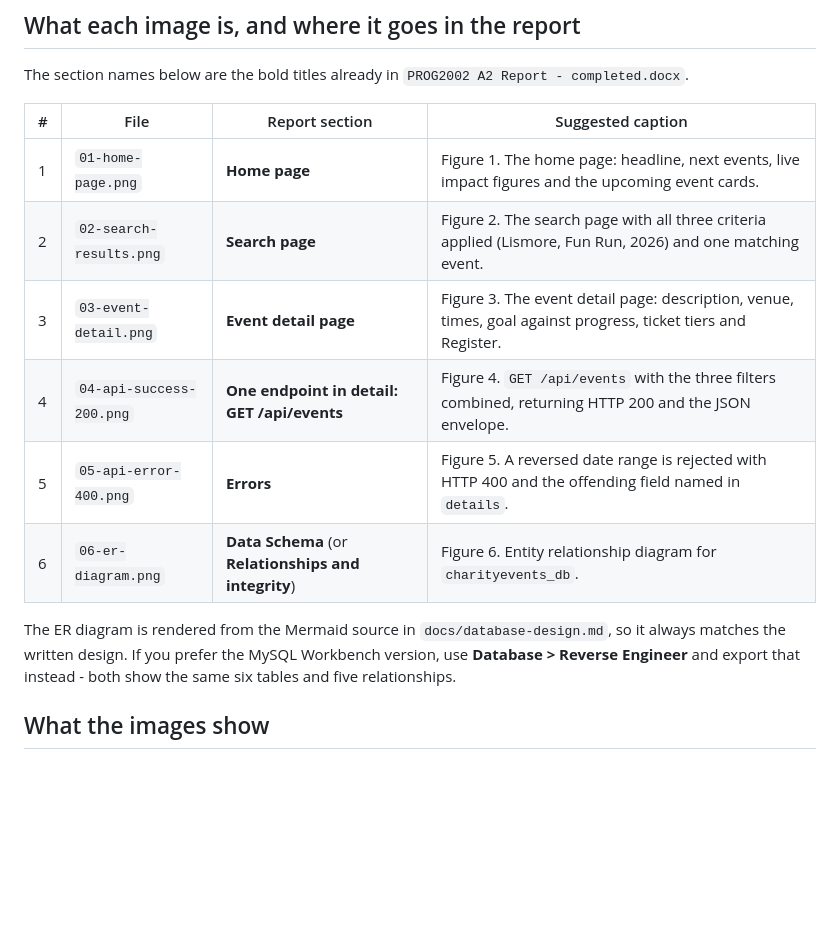
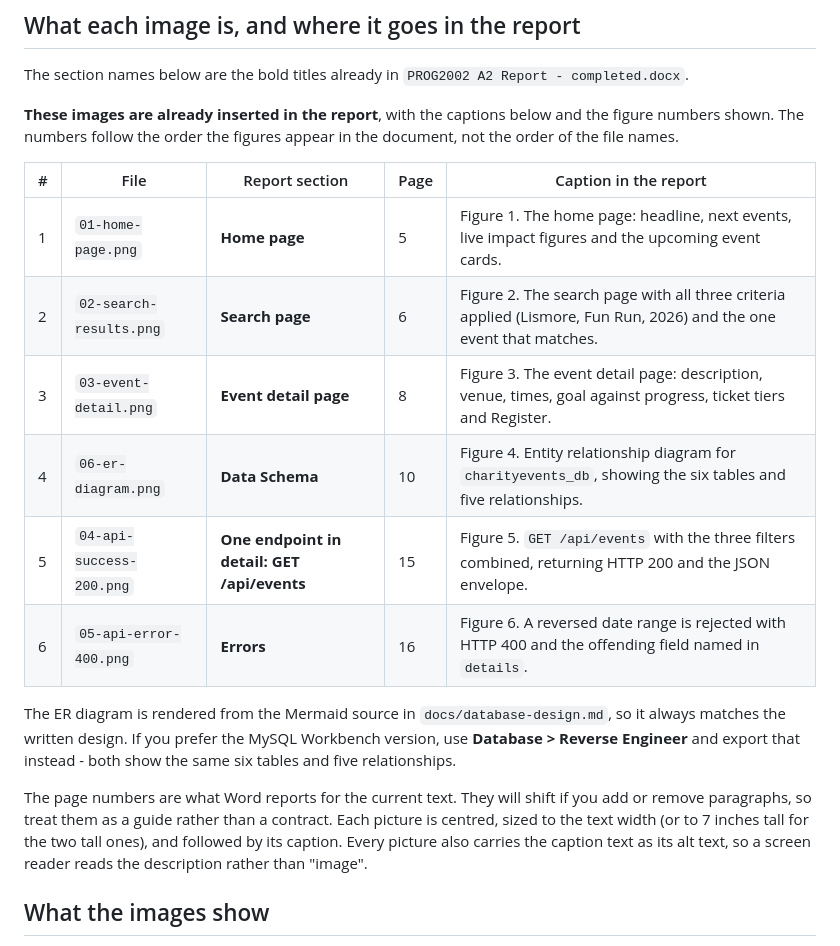
Before and after one commit to fantastic129432-maker/PROG2002-A2-charity-events, a Markdown page: docs/report-images/README.md, the part around the change. Drawn GitHub-style; blank space fills up the shorter version.

```diff
--- a/docs/report-images/README.md
+++ b/docs/report-images/README.md
@@ -14,19 +14,30 @@ No application code was changed to produce them.
 The section names below are the bold titles already in
 `PROG2002 A2 Report - completed.docx`.
 
-| # | File | Report section | Suggested caption |
-| --- | --- | --- | --- |
-| 1 | `01-home-page.png` | **Home page** | Figure 1. The home page: headline, next events, live impact figures and the upcoming event cards. |
-| 2 | `02-search-results.png` | **Search page** | Figure 2. The search page with all three criteria applied (Lismore, Fun Run, 2026) and one matching event. |
-| 3 | `03-event-detail.png` | **Event detail page** | Figure 3. The event detail page: description, venue, times, goal against progress, ticket tiers and Register. |
-| 4 | `04-api-success-200.png` | **One endpoint in detail: GET /api/events** | Figure 4. `GET /api/events` with the three filters combined, returning HTTP 200 and the JSON envelope. |
-| 5 | `05-api-error-400.png` | **Errors** | Figure 5. A reversed date range is rejected with HTTP 400 and the offending field named in `details`. |
-| 6 | `06-er-diagram.png` | **Data Schema** (or **Relationships and integrity**) | Figure 6. Entity relationship diagram for `charityevents_db`. |
+**These images are already inserted in the report**, with the captions below and
+the figure numbers shown. The numbers follow the order the figures appear in the
+document, not the order of the file names.
+
+| # | File | Report section | Page | Caption in the report |
+| --- | --- | --- | --- | --- |
+| 1 | `01-home-page.png` | **Home page** | 5 | Figure 1. The home page: headline, next events, live impact figures and the upcoming event cards. |
+| 2 | `02-search-results.png` | **Search page** | 6 | Figure 2. The search page with all three criteria applied (Lismore, Fun Run, 2026) and the one event that matches. |
+| 3 | `03-event-detail.png` | **Event detail page** | 8 | Figure 3. The event detail page: description, venue, times, goal against progress, ticket tiers and Register. |
+| 4 | `06-er-diagram.png` | **Data Schema** | 10 | Figure 4. Entity relationship diagram for `charityevents_db`, showing the six tables and five relationships. |
+| 5 | `04-api-success-200.png` | **One endpoint in detail: GET /api/events** | 15 | Figure 5. `GET /api/events` with the three filters combined, returning HTTP 200 and the JSON envelope. |
+| 6 | `05-api-error-400.png` | **Errors** | 16 | Figure 6. A reversed date range is rejected with HTTP 400 and the offending field named in `details`. |
 
 The ER diagram is rendered from the Mermaid source in
 `docs/database-design.md`, so it always matches the written design. If you
 prefer the MySQL Workbench version, use **Database > Reverse Engineer** and
 export that instead - both show the same six tables and five relationships.
+
+The page numbers are what Word reports for the current text. They will shift if
+you add or remove paragraphs, so treat them as a guide rather than a contract.
+Each picture is centred, sized to the text width (or to 7 inches tall for the
+two tall ones), and followed by its caption. Every picture also carries the
+caption text as its alt text, so a screen reader reads the description rather
+than "image".
 
 ## What the images show
 
```
Also changed, not shown: docs/submission-checklist.md (+15 -12 lines).
